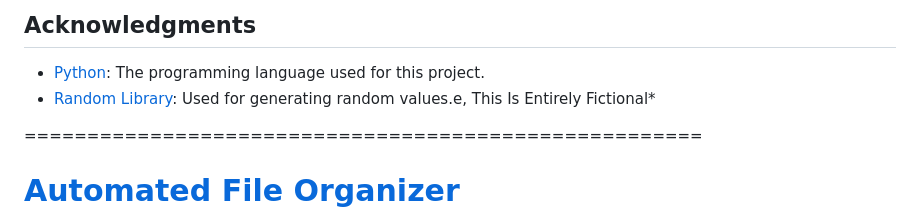
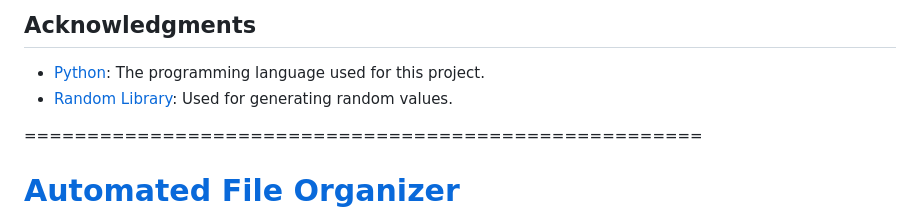
Before and after one commit to kiminzajnr/Python_Projects, a Markdown page: README.md, the part around the change. Rendered like a GitHub page.

Commit message:
fix repetition

```diff
--- a/README.md
+++ b/README.md
@@ -167,7 +167,7 @@ If you'd like to contribute to this project, please follow these steps:
 
 ## Acknowledgments
 - [Python](https://www.python.org/): The programming language used for this project.
-- [Random Library](https://docs.python.org/3/library/random.html): Used for generating random values.e, This Is Entirely Fictional*
+- [Random Library](https://docs.python.org/3/library/random.html): Used for generating random values.
 
 
 
```
